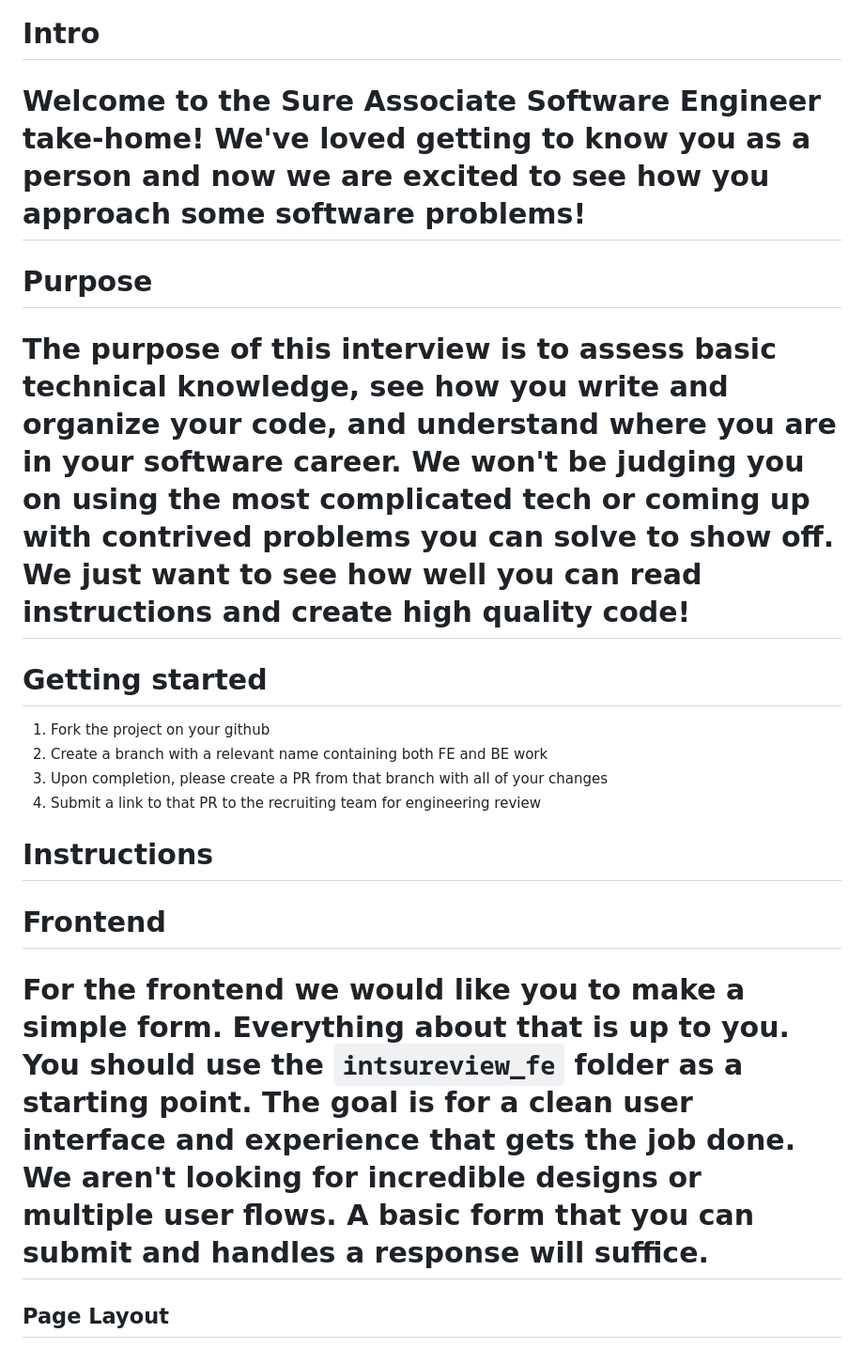
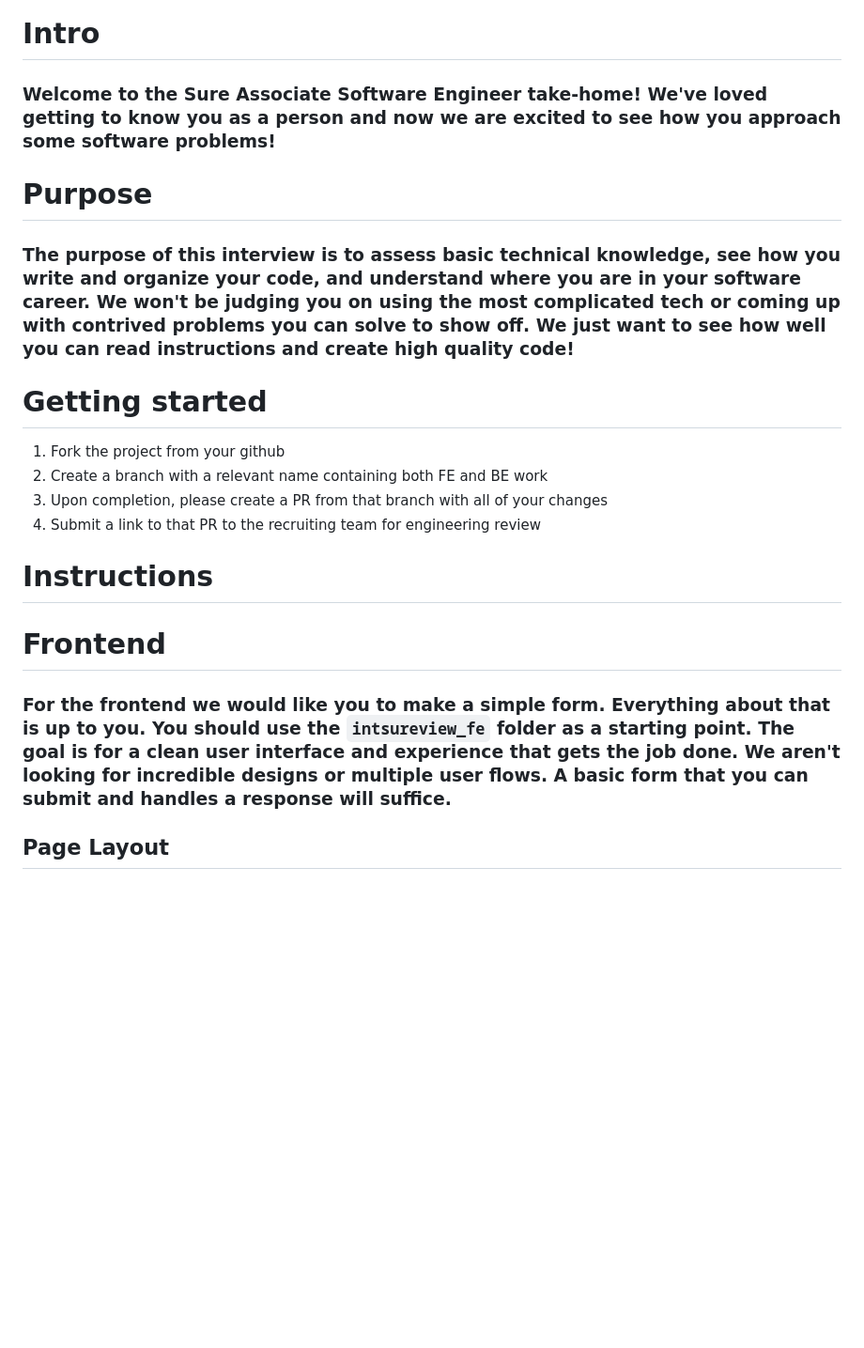
Before and after one commit to JakeChow/fullstack-project, a Markdown page: README.md, the part around one of its changes. Shown at 94% size. Rendered like a GitHub page; blank space fills up the shorter version.

```diff
--- a/README.md
+++ b/README.md
@@ -1,14 +1,14 @@
 # Intro
 
-# Welcome to the Sure Associate Software Engineer take-home! We've loved getting to know you as a person and now we are excited to see how you approach some software problems!
+### Welcome to the Sure Associate Software Engineer take-home! We've loved getting to know you as a person and now we are excited to see how you approach some software problems!
 
 # Purpose
 
-# The purpose of this interview is to assess basic technical knowledge, see how you write and organize your code, and understand where you are in your software career. We won't be judging you on using the most complicated tech or coming up with contrived problems you can solve to show off. We just want to see how well you can read instructions and create high quality code!
+### The purpose of this interview is to assess basic technical knowledge, see how you write and organize your code, and understand where you are in your software career. We won't be judging you on using the most complicated tech or coming up with contrived problems you can solve to show off. We just want to see how well you can read instructions and create high quality code!
 
 # Getting started
 
-1. Fork the project on your github
+1. Fork the project from your github
 2. Create a branch with a relevant name containing both FE and BE work
 3. Upon completion, please create a PR from that branch with all of your changes
 4. Submit a link to that PR to the recruiting team for engineering review
@@ -17,7 +17,7 @@
 
 # Frontend
 
-# For the frontend we would like you to make a simple form. Everything about that is up to you. You should use the `intsureview_fe` folder as a starting point. The goal is for a clean user interface and experience that gets the job done. We aren't looking for incredible designs or multiple user flows. A basic form that you can submit and handles a response will suffice.
+### For the frontend we would like you to make a simple form. Everything about that is up to you. You should use the `intsureview_fe` folder as a starting point. The goal is for a clean user interface and experience that gets the job done. We aren't looking for incredible designs or multiple user flows. A basic form that you can submit and handles a response will suffice.
 
 ## Page Layout
 
```
Also changed, not shown: other parts of README.md (+1 -1 lines).
